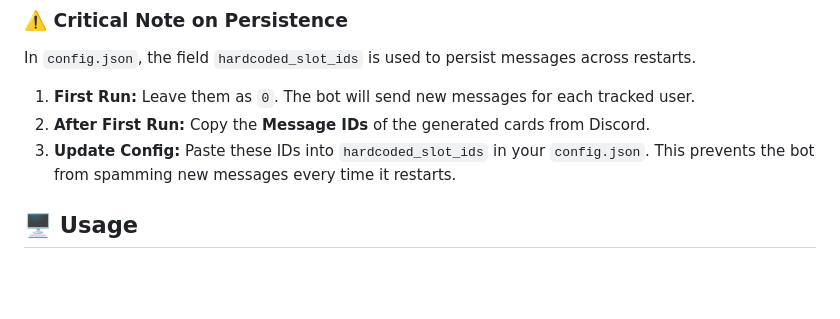
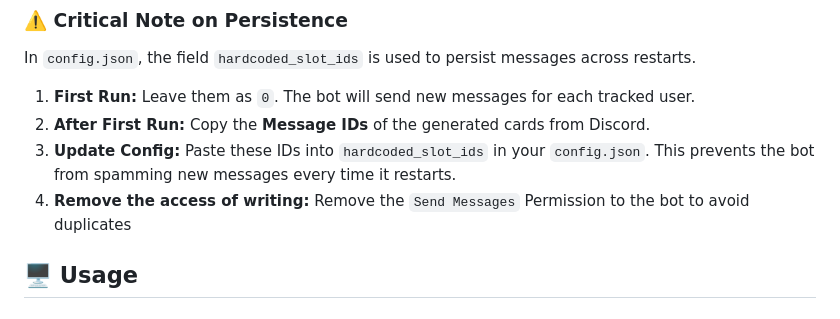
Before and after one commit to fulmiiiiine/Smurf-Valorant-Manager, a Markdown page: README.md, the part around the change. Drawn GitHub-style; blank space fills up the shorter version.

```diff
--- a/README.md
+++ b/README.md
@@ -102,6 +102,7 @@ In `config.json`, the field `hardcoded_slot_ids` is used to persist messages acr
 1.  **First Run:** Leave them as `0`. The bot will send new messages for each tracked user.
 2.  **After First Run:** Copy the **Message IDs** of the generated cards from Discord.
 3.  **Update Config:** Paste these IDs into `hardcoded_slot_ids` in your `config.json`. This prevents the bot from spamming new messages every time it restarts.
+4.  **Remove the access of writing:** Remove the `Send Messages` Permission to the bot to avoid duplicates
 
 ## 🖥️ Usage
 
```
